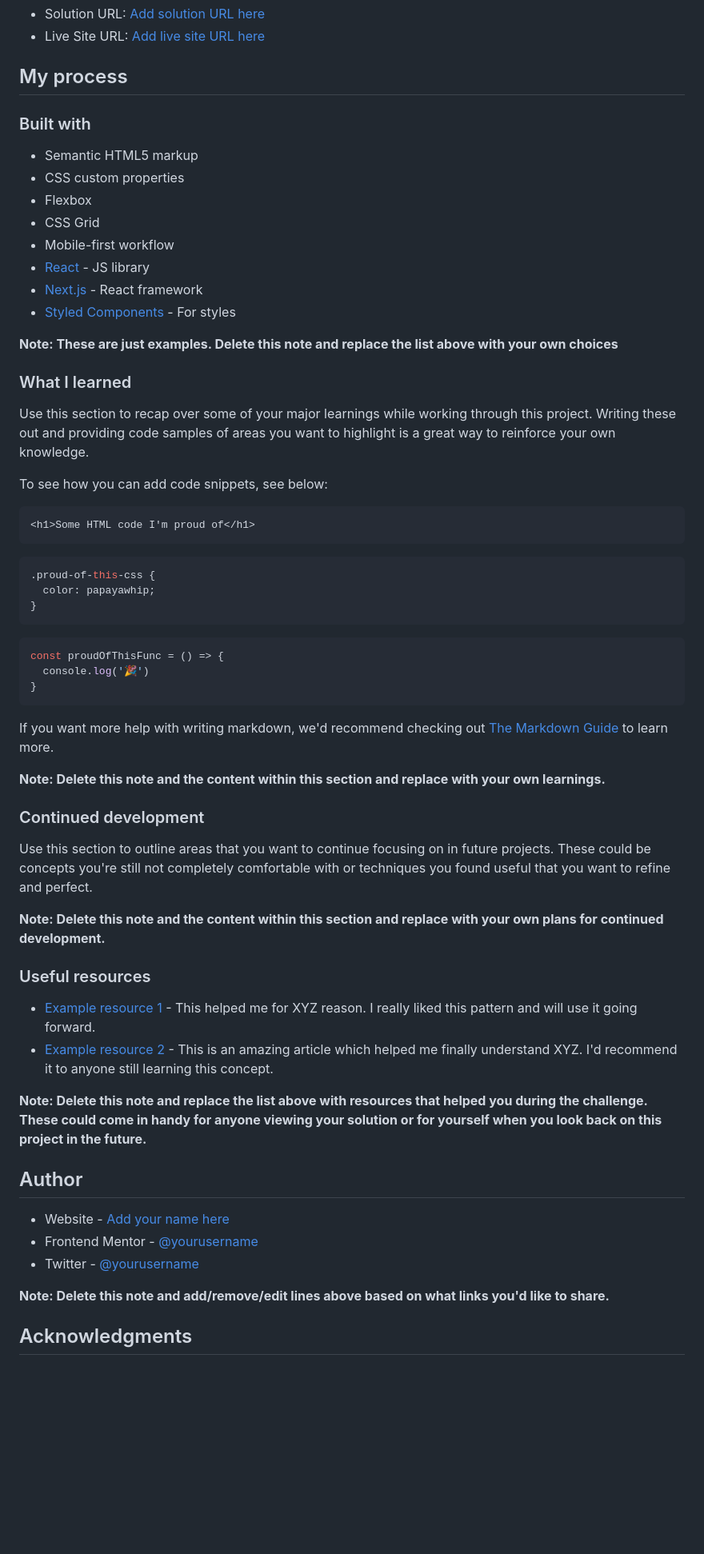
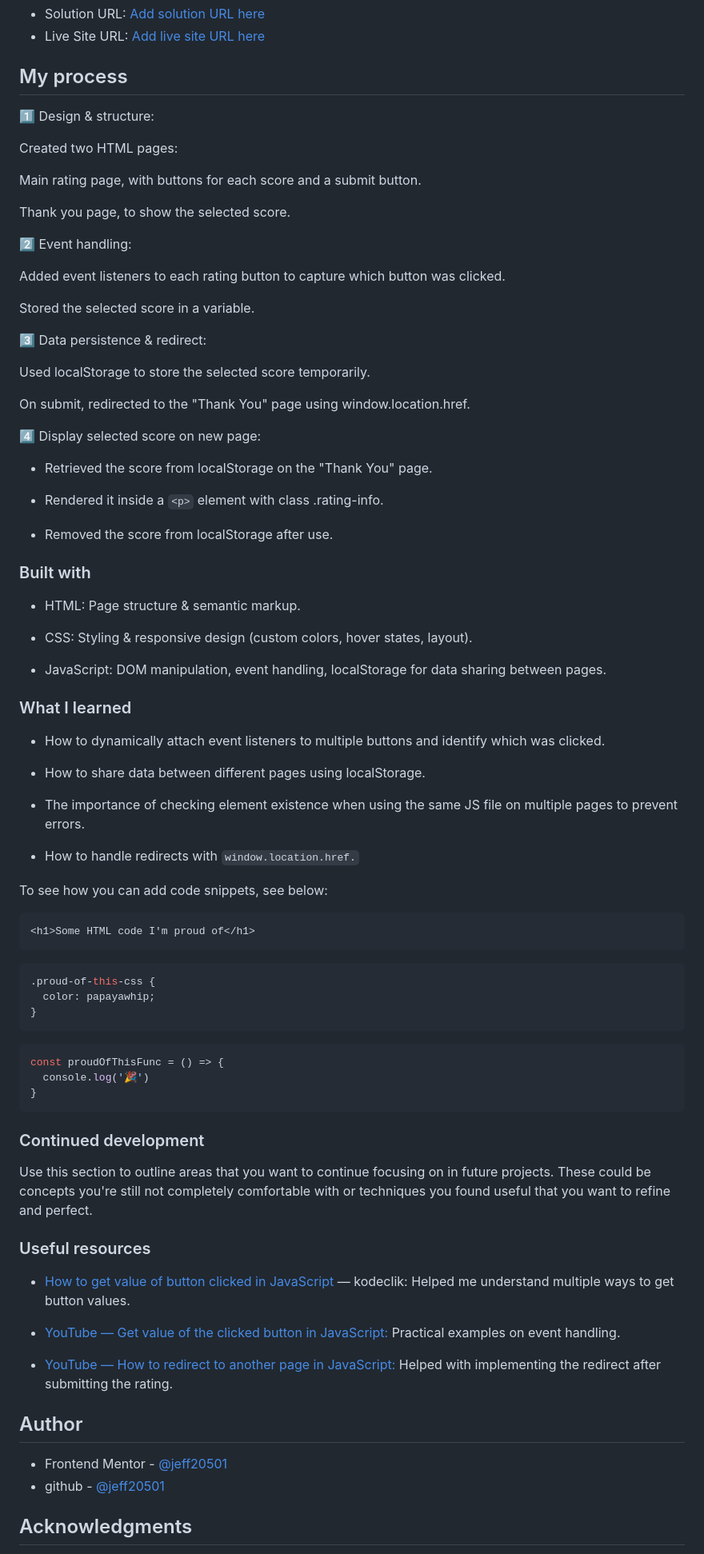
Before and after one commit to jeff20501/interactive-rating, a Markdown page: README-template.md, the part around the change printed below. Shown: that part at 80% size. GitHub-like rendering; blank space fills up the shorter version.

````diff
--- a/README-template.md
+++ b/README-template.md
@@ -48,22 +43,52 @@ Then crop/optimize/edit your image however you like, add it to your project, and
 
 ## My process
 
+1️⃣ Design & structure:
+
+Created two HTML pages:
+
+Main rating page, with buttons for each score and a submit button.
+
+Thank you page, to show the selected score.
+
+2️⃣ Event handling:
+
+Added event listeners to each rating button to capture which button was clicked.
+
+Stored the selected score in a variable.
+
+3️⃣ Data persistence & redirect:
+
+Used localStorage to store the selected score temporarily.
+
+On submit, redirected to the "Thank You" page using window.location.href.
+
+4️⃣ Display selected score on new page:
+
+- Retrieved the score from localStorage on the "Thank You" page.
+
+- Rendered it inside a ``<p>`` element with class .rating-info.
+
+- Removed the score from localStorage after use.
+
 ### Built with
 
-- Semantic HTML5 markup
-- CSS custom properties
-- Flexbox
-- CSS Grid
-- Mobile-first workflow
-- [React](https://reactjs.org/) - JS library
-- [Next.js](https://nextjs.org/) - React framework
-- [Styled Components](https://styled-components.com/) - For styles
+- HTML: Page structure & semantic markup.
 
-**Note: These are just examples. Delete this note and replace the list above with your own choices**
+- CSS: Styling & responsive design (custom colors, hover states, layout).
+
+- JavaScript: DOM manipulation, event handling, localStorage for data sharing between pages.
+
 
 ### What I learned
 
-Use this section to recap over some of your major learnings while working through this project. Writing these out and providing code samples of areas you want to highlight is a great way to reinforce your own knowledge.
+- How to dynamically attach event listeners to multiple buttons and identify which was clicked.
+
+- How to share data between different pages using localStorage.
+
+- The importance of checking element existence when using the same JS file on multiple pages to prevent errors.
+
+- How to handle redirects with ```window.location.href.```
 
 To see how you can add code snippets, see below:
 
@@ -81,30 +106,25 @@ const proudOfThisFunc = () => {
 }
 ```
 
-If you want more help with writing markdown, we'd recommend checking out [The Markdown Guide](https://www.markdownguide.org/) to learn more.
-
-**Note: Delete this note and the content within this section and replace with your own learnings.**
 
 ### Continued development
 
 Use this section to outline areas that you want to continue focusing on in future projects. These could be concepts you're still not completely comfortable with or techniques you found useful that you want to refine and perfect.
 
-**Note: Delete this note and the content within this section and replace with your own plans for continued development.**
 
 ### Useful resources
 
-- [Example resource 1](https://www.example.com) - This helped me for XYZ reason. I really liked this pattern and will use it going forward.
-- [Example resource 2](https://www.example.com) - This is an amazing article which helped me finally understand XYZ. I'd recommend it to anyone still learning this concept.
+- [How to get value of button clicked in JavaScript](https://www.kodeclik.com/how-to-get-value-of-button-clicked-in-javascript/) — kodeclik: Helped me understand multiple ways to get button values.
 
-**Note: Delete this note and replace the list above with resources that helped you during the challenge. These could come in handy for anyone viewing your solution or for yourself when you look back on this project in the future.**
+- [YouTube — Get value of the clicked button in JavaScript:](https://www.youtube.com/watch?v=sTjMaVUtoFk) Practical examples on event handling.
+
+- [YouTube — How to redirect to another page in JavaScript:](https://www.youtube.com/watch?v=Ffw_CFyieTs) Helped with implementing the redirect after submitting the rating.
+
 
 ## Author
 
-- Website - [Add your name here](https://www.your-site.com)
-- Frontend Mentor - [@yourusername](https://www.frontendmentor.io/profile/yourusername)
-- Twitter - [@yourusername](https://www.twitter.com/yourusername)
-
-**Note: Delete this note and add/remove/edit lines above based on what links you'd like to share.**
+- Frontend Mentor - [@jeff20501](https://www.frontendmentor.io/profile/jeff20501)
+- github - [@jeff20501](https://github.com/jeff20501)
 
 ## Acknowledgments
 
````
Also changed, not shown: other parts of README-template.md (+9 -14 lines), images/Screenshot_15-7-2025_144625_127.0.0.1.jpeg (added), images/Screenshot_15-7-2025_14466_127.0.0.1.jpeg (added), 3 other files.
